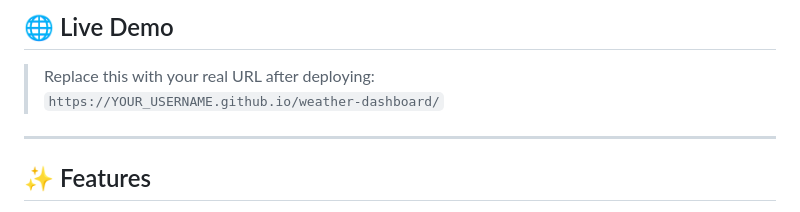
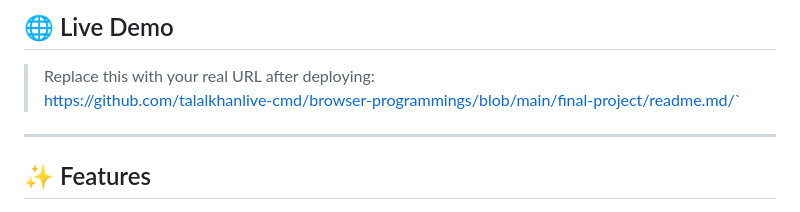
Before and after one commit to talalkhanlive-cmd/browser-programmings, a Markdown page: final-project/readme.md, the part around the change. Rendered like a GitHub page.

Commit message:
Update live demo URL in README
Updated the live demo URL in the README file.

```diff
--- a/final-project/readme.md
+++ b/final-project/readme.md
@@ -5,7 +5,7 @@ A browser-based weather dashboard that lets users search any city and instantly
 ## 🌐 Live Demo
 
 > Replace this with your real URL after deploying:
-> `https://YOUR_USERNAME.github.io/weather-dashboard/`
+> https://github.com/talalkhanlive-cmd/browser-programmings/blob/main/final-project/readme.md/`
 
 ---
 
```
